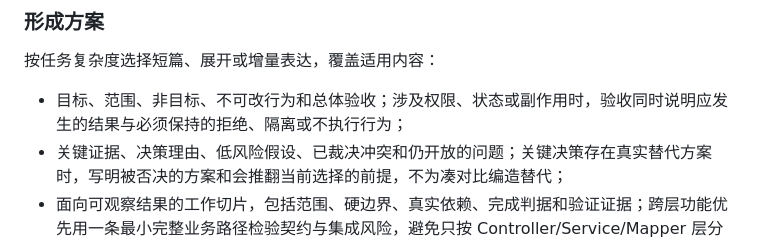
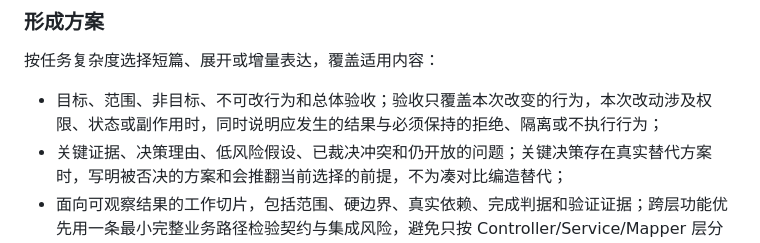
Before and after one commit to 12zhangyan/dev-workflow-skills, a Markdown page: skills/yan-dev-doc/SKILL.md, the part around the change. GitHub-like rendering.

```diff
--- a/skills/yan-dev-doc/SKILL.md
+++ b/skills/yan-dev-doc/SKILL.md
@@ -33,7 +33,7 @@ description: 生成可评审、可执行的开发方案。用于明确要求先
 
 按任务复杂度选择短篇、展开或增量表达，覆盖适用内容：
 
-- 目标、范围、非目标、不可改行为和总体验收；涉及权限、状态或副作用时，验收同时说明应发生的结果与必须保持的拒绝、隔离或不执行行为；
+- 目标、范围、非目标、不可改行为和总体验收；验收只覆盖本次改变的行为，本次改动涉及权限、状态或副作用时，同时说明应发生的结果与必须保持的拒绝、隔离或不执行行为；
 - 关键证据、决策理由、低风险假设、已裁决冲突和仍开放的问题；关键决策存在真实替代方案时，写明被否决的方案和会推翻当前选择的前提，不为凑对比编造替代；
 - 面向可观察结果的工作切片，包括范围、硬边界、真实依赖、完成判据和验证证据；跨层功能优先用一条最小完整业务路径检验契约与集成风险，避免只按 Controller/Service/Mapper 层分批完成后才集成；
 - 适用的兼容、事务、并发、错误路径、发布、回滚及未覆盖风险。
```
Also changed, not shown: skills/yan-dev-doc/plan-template.md (+3 -1 lines), 1 other file.
